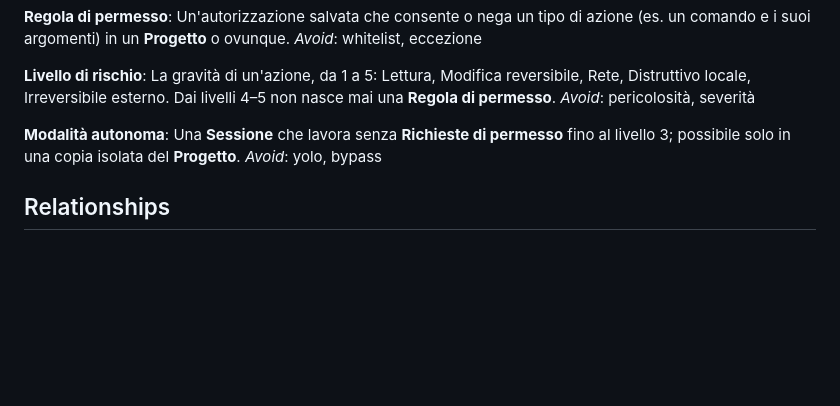
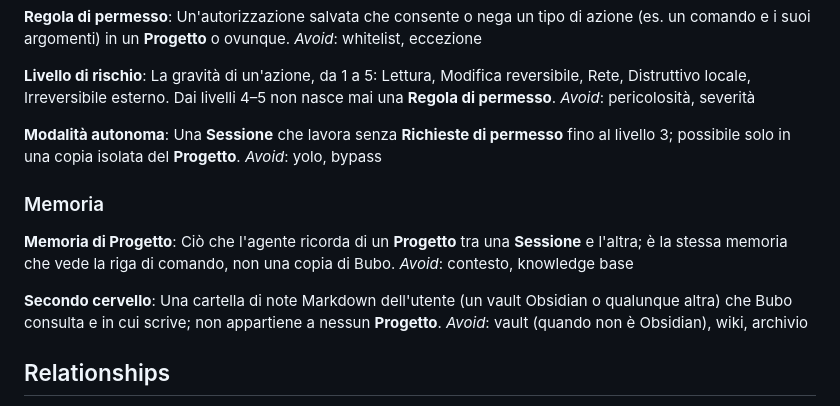
Before and after one commit to mgiuditta/bubo, a Markdown page: CONTEXT.md, the part around the change. Rendered like a GitHub page; blank space fills up the shorter version.

Commit message:
Glossario: Memoria di Progetto e Secondo cervello
Co-Authored-By: Claude Opus 5.5 <noreply@anthropic.com>
Claude-Session: https://claude.ai/code/session_01URra2jsYyXXtttp5ha2crx

```diff
--- a/CONTEXT.md
+++ b/CONTEXT.md
@@ -102,6 +102,16 @@ _Avoid_: pericolosità, severità
 Una **Sessione** che lavora senza **Richieste di permesso** fino al livello 3; possibile solo in una copia isolata del **Progetto**.
 _Avoid_: yolo, bypass
 
+### Memoria
+
+**Memoria di Progetto**:
+Ciò che l'agente ricorda di un **Progetto** tra una **Sessione** e l'altra; è la stessa memoria che vede la riga di comando, non una copia di Bubo.
+_Avoid_: contesto, knowledge base
+
+**Secondo cervello**:
+Una cartella di note Markdown dell'utente (un vault Obsidian o qualunque altra) che Bubo consulta e in cui scrive; non appartiene a nessun **Progetto**.
+_Avoid_: vault (quando non è Obsidian), wiki, archivio
+
 ## Relationships
 
 - L'**Orb** vive in un **Panel** oppure in un **HUD**: è lo stesso Orb, cambia solo il contenitore
```
